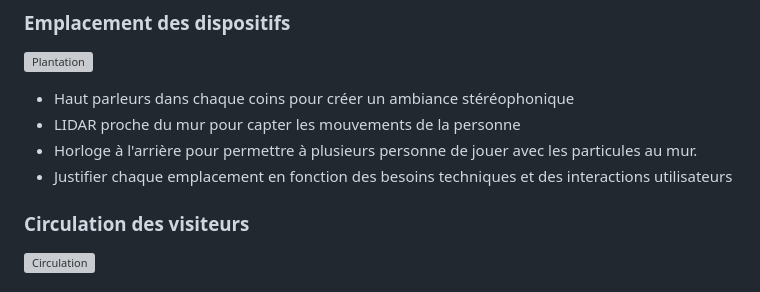
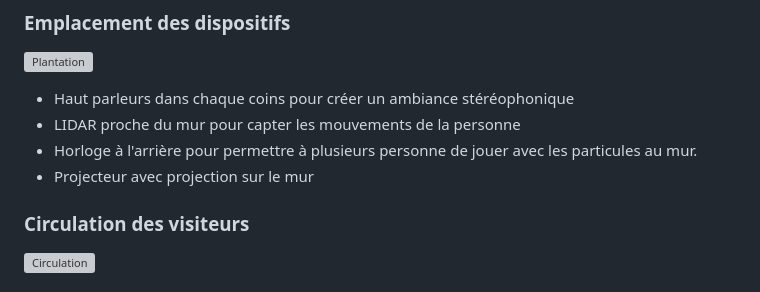
Before and after one commit to DelphineG-Projets/scenariser-interactivite, a Markdown page: README.md, the part around the change. Drawn GitHub-style; grey boxes are pictures that could not be loaded.

```diff
--- a/README.md
+++ b/README.md
@@ -91,7 +91,7 @@ L'esthétique steampunk de la tour d'horloge crée un univers immersif, non réa
 - Haut parleurs dans chaque coins pour créer un ambiance stéréophonique
 - LIDAR proche du mur pour capter les mouvements de la personne
 - Horloge à l'arrière pour permettre à plusieurs personne de jouer avec les particules au mur.
-- Justifier chaque emplacement en fonction des besoins techniques et des interactions utilisateurs
+- Projecteur avec projection sur le mur
 ### Circulation des visiteurs
 ![Circulation](https://i.ibb.co/XCQN1Zj/deplacement.png)
 ### Gestion des câblages
```
